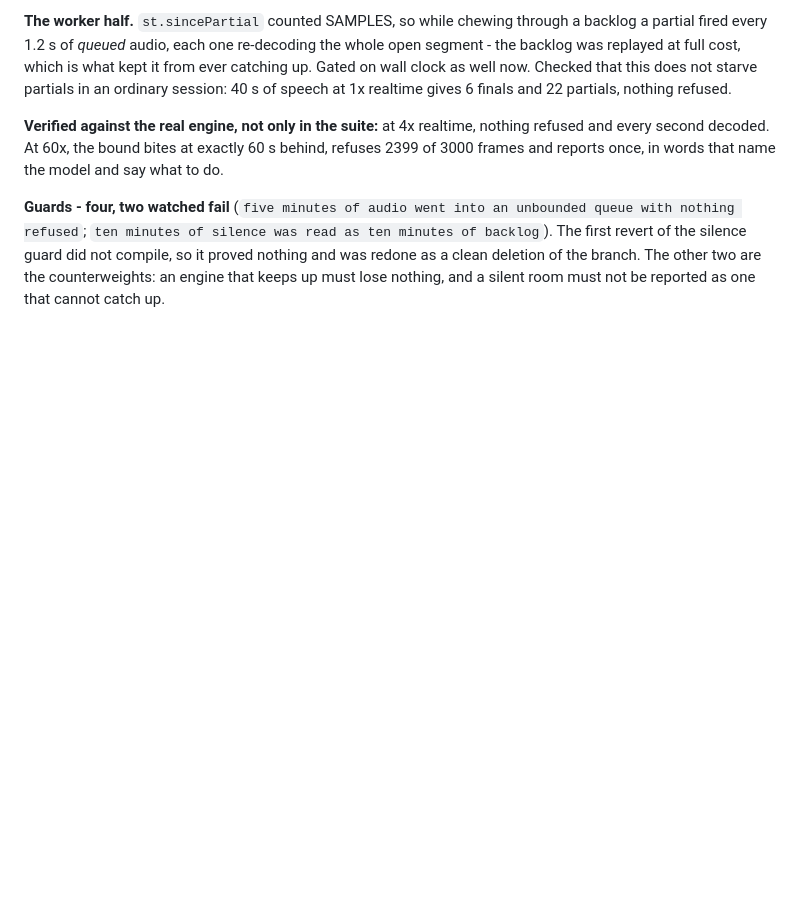
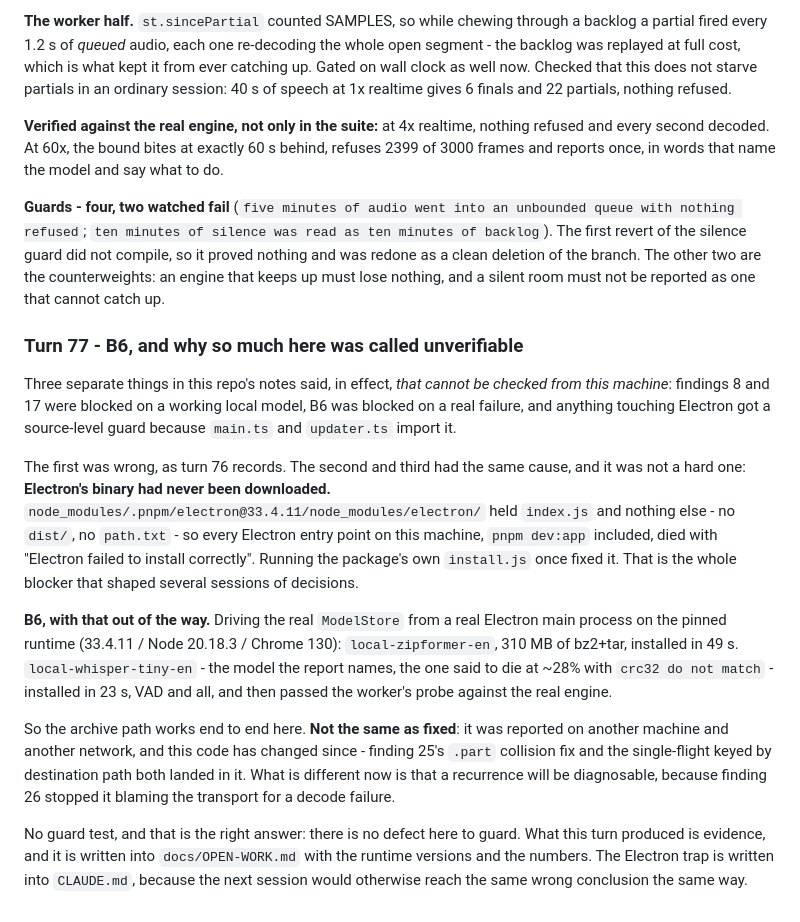
Before and after one commit to imbafls/relay_translator, a Markdown page: ITERATION_LOG.md, the part around the change. Rendered like a GitHub page; blank space fills up the shorter version.

```diff
--- a/ITERATION_LOG.md
+++ b/ITERATION_LOG.md
@@ -2744,3 +2744,38 @@ minutes of backlog`). The first revert of the silence guard did not compile, so
 it proved nothing and was redone as a clean deletion of the branch. The other
 two are the counterweights: an engine that keeps up must lose nothing, and a
 silent room must not be reported as one that cannot catch up.
+
+### Turn 77 - B6, and why so much here was called unverifiable
+
+Three separate things in this repo's notes said, in effect, *that cannot be
+checked from this machine*: findings 8 and 17 were blocked on a working local
+model, B6 was blocked on a real failure, and anything touching Electron got a
+source-level guard because `main.ts` and `updater.ts` import it.
+
+The first was wrong, as turn 76 records. The second and third had the same
+cause, and it was not a hard one: **Electron's binary had never been
+downloaded.** `node_modules/.pnpm/electron@33.4.11/node_modules/electron/` held
+`index.js` and nothing else - no `dist/`, no `path.txt` - so every Electron
+entry point on this machine, `pnpm dev:app` included, died with "Electron
+failed to install correctly". Running the package's own `install.js` once fixed
+it. That is the whole blocker that shaped several sessions of decisions.
+
+**B6, with that out of the way.** Driving the real `ModelStore` from a real
+Electron main process on the pinned runtime (33.4.11 / Node 20.18.3 / Chrome
+130): `local-zipformer-en`, 310 MB of bz2+tar, installed in 49 s.
+`local-whisper-tiny-en` - the model the report names, the one said to die at
+~28% with `crc32 do not match` - installed in 23 s, VAD and all, and then
+passed the worker's probe against the real engine.
+
+So the archive path works end to end here. **Not the same as fixed**: it was
+reported on another machine and another network, and this code has changed
+since - finding 25's `.part` collision fix and the single-flight keyed by
+destination path both landed in it. What is different now is that a recurrence
+will be diagnosable, because finding 26 stopped it blaming the transport for a
+decode failure.
+
+No guard test, and that is the right answer: there is no defect here to guard.
+What this turn produced is evidence, and it is written into `docs/OPEN-WORK.md`
+with the runtime versions and the numbers. The Electron trap is written into
+`CLAUDE.md`, because the next session would otherwise reach the same wrong
+conclusion the same way.
```
Also changed, not shown: CLAUDE.md (+8 -0 lines), docs/OPEN-WORK.md (+24 -3 lines).
